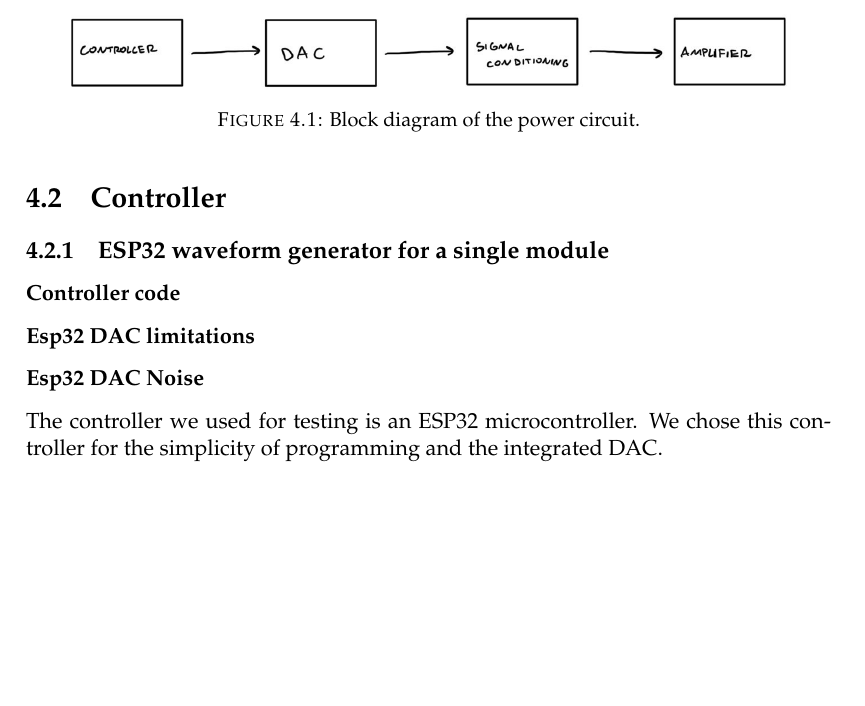
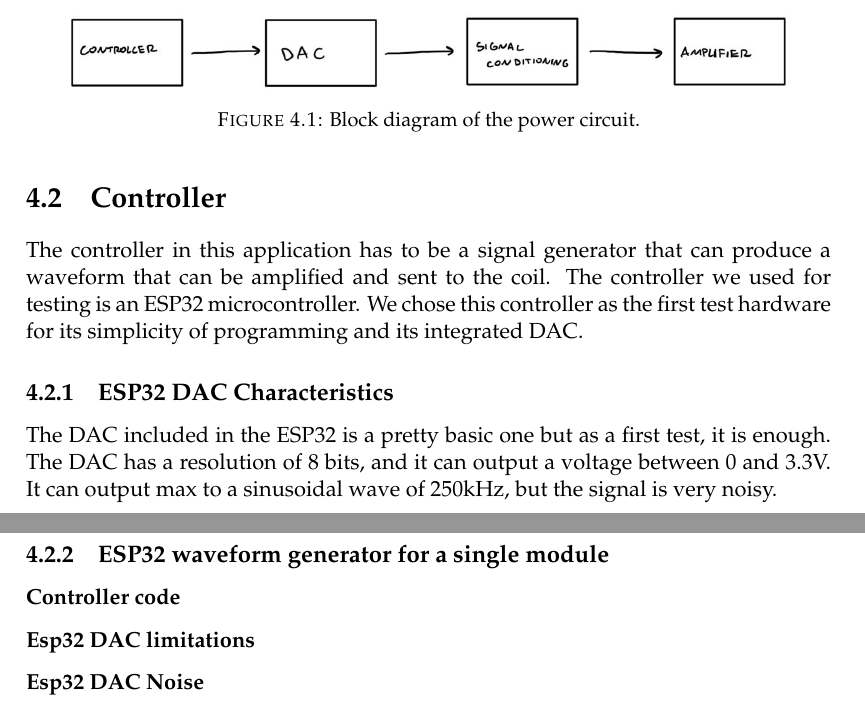
Before and after one commit to morgancasale/Master-Thesis, a LaTeX thesis (main.tex, which reads Chapters/Chapter4/Chapter4.tex, Chapters/Chapter4/Controller.tex): part of page 42 of 55 before the commit and two parts of pages 42 and 43 of 55 after it, the two joined at a grey line, cut so that both start at the same text, the shorter picture padded with empty space. Compiled offline with pdfLaTeX.

Commit message:
Chapter 4 update

```diff
--- a/Chapters/Chapter4/Chapter4.tex
+++ b/Chapters/Chapter4/Chapter4.tex
@@ -22,8 +22,7 @@ The power circuit can be summarized as a block diagram, as shown in figure \ref{
 %	SECTION 2
 %----------------------------------------------------------------------------------------
 \input{Chapters/Chapter4/Controller}
-The controller we used for testing is an ESP32 microcontroller.
-We chose this controller for the simplicity of programming and the integrated DAC.
+
 %----------------------------------------------------------------------------------------
 %	SECTION 3
 %----------------------------------------------------------------------------------------
--- a/Chapters/Chapter4/Controller.tex
+++ b/Chapters/Chapter4/Controller.tex
@@ -1,6 +1,15 @@
 \section{Controller}
+The controller in this application has to be a signal generator that can produce a waveform that can be amplified and sent to the coil.
+The controller we used for testing is an ESP32 microcontroller.
+We chose this controller as the first test hardware for its simplicity of programming and its integrated DAC.
 
 % -- Subsection 4.1
+\subsection{ESP32 DAC Characteristics}
+The DAC included in the ESP32 is a pretty basic one but as a first test, it is enough.
+The DAC has a resolution of 8 bits, and it can output a voltage between 0 and 3.3V.
+It can output max to a sinusoidal wave of 250kHz, but the signal is very noisy.
+
+
 \subsection{ESP32 waveform generator for a single module}
 
 \subsubsection{Controller code}
```
Also changed, not shown: main.pdf.
